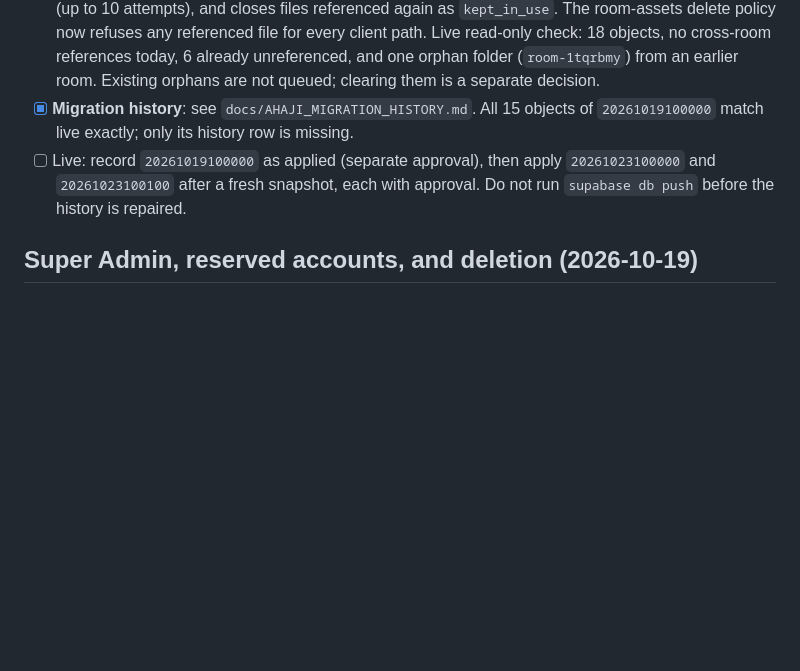
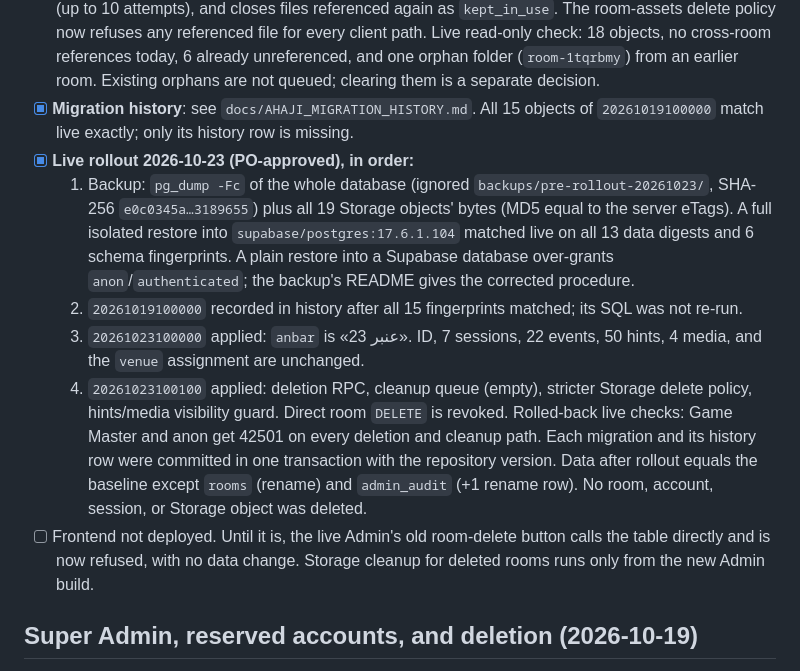
Before and after one commit to RayanMaloma/Ahaji, a Markdown page: docs/AHAJI_REFINEMENT_STATUS.md, the part around the change. GitHub-like rendering; blank space fills up the shorter version.

Commit message:
Record the approved 2026-10-23 live database rollout
Backup verified by full isolated restore, theme migration history repaired
without re-running it, anbar renamed to «عنبر 23», and the room-deletion
and Storage-cleanup infrastructure installed. No live data was deleted and
the frontend was not deployed.

Co-Authored-By: Claude Opus 5.5 <noreply@anthropic.com>

```diff
--- a/docs/AHAJI_REFINEMENT_STATUS.md
+++ b/docs/AHAJI_REFINEMENT_STATUS.md
@@ -14,7 +14,13 @@ Work is on `BC-Work`. Nothing below is applied live or deployed; each live step
 - [x] **GM on phones**: the room screen no longer scrolls sideways at 320, 375, 390, or 430 px. Causes: a fixed four-column grid of five no-wrap timer actions inside a grid item that could not shrink, a fixed 320 px media-chip column, and a one-screen layout that squeezed stacked panels over each other. Phones now get a vertically scrolling page, wrapping actions, a larger timer, and 40 to 48 px controls. Desktop (1440) and tablet (820) screenshots are pixel-identical to before; `tests/test_gm_mobile_layout.py` guards this.
 - [x] **Storage after room deletion**: `admin_delete_room` queues, in `room_asset_cleanup`, only objects in the deleted room's own `room-assets/<room_id>/` folder that no remaining room or media row references. The Admin client removes them through Storage after the deletion and again on each Admin load. The server marks a file removed only when its object row is gone, keeps failures queued (up to 10 attempts), and closes files referenced again as `kept_in_use`. The room-assets delete policy now refuses any referenced file for every client path. Live read-only check: 18 objects, no cross-room references today, 6 already unreferenced, and one orphan folder (`room-1tqrbmy`) from an earlier room. Existing orphans are not queued; clearing them is a separate decision.
 - [x] **Migration history**: see `docs/AHAJI_MIGRATION_HISTORY.md`. All 15 objects of `20261019100000` match live exactly; only its history row is missing.
-- [ ] Live: record `20261019100000` as applied (separate approval), then apply `20261023100000` and `20261023100100` after a fresh snapshot, each with approval. Do not run `supabase db push` before the history is repaired.
+- [x] **Live rollout 2026-10-23 (PO-approved), in order:**
+  1. Backup: `pg_dump -Fc` of the whole database (ignored `backups/pre-rollout-20261023/`, SHA-256 `e0c0345a…3189655`) plus all 19 Storage objects' bytes (MD5 equal to the server eTags). A full isolated restore into `supabase/postgres:17.6.1.104` matched live on all 13 data digests and 6 schema fingerprints. A plain restore into a Supabase database over-grants `anon`/`authenticated`; the backup's README gives the corrected procedure.
+  2. `20261019100000` recorded in history after all 15 fingerprints matched; its SQL was not re-run.
+  3. `20261023100000` applied: `anbar` is «عنبر 23». ID, 7 sessions, 22 events, 50 hints, 4 media, and the `venue` assignment are unchanged.
+  4. `20261023100100` applied: deletion RPC, cleanup queue (empty), stricter Storage delete policy, hints/media visibility guard. Direct room `DELETE` is revoked. Rolled-back live checks: Game Master and anon get 42501 on every deletion and cleanup path.
+  Each migration and its history row were committed in one transaction with the repository version. Data after rollout equals the baseline except `rooms` (rename) and `admin_audit` (+1 rename row). No room, account, session, or Storage object was deleted.
+- [ ] Frontend not deployed. Until it is, the live Admin's old room-delete button calls the table directly and is now refused, with no data change. Storage cleanup for deleted rooms runs only from the new Admin build.
 
 ## Super Admin, reserved accounts, and deletion (2026-10-19)
 
```
Also changed, not shown: docs/AHAJI_MIGRATION_HISTORY.md (+4 -0 lines).
